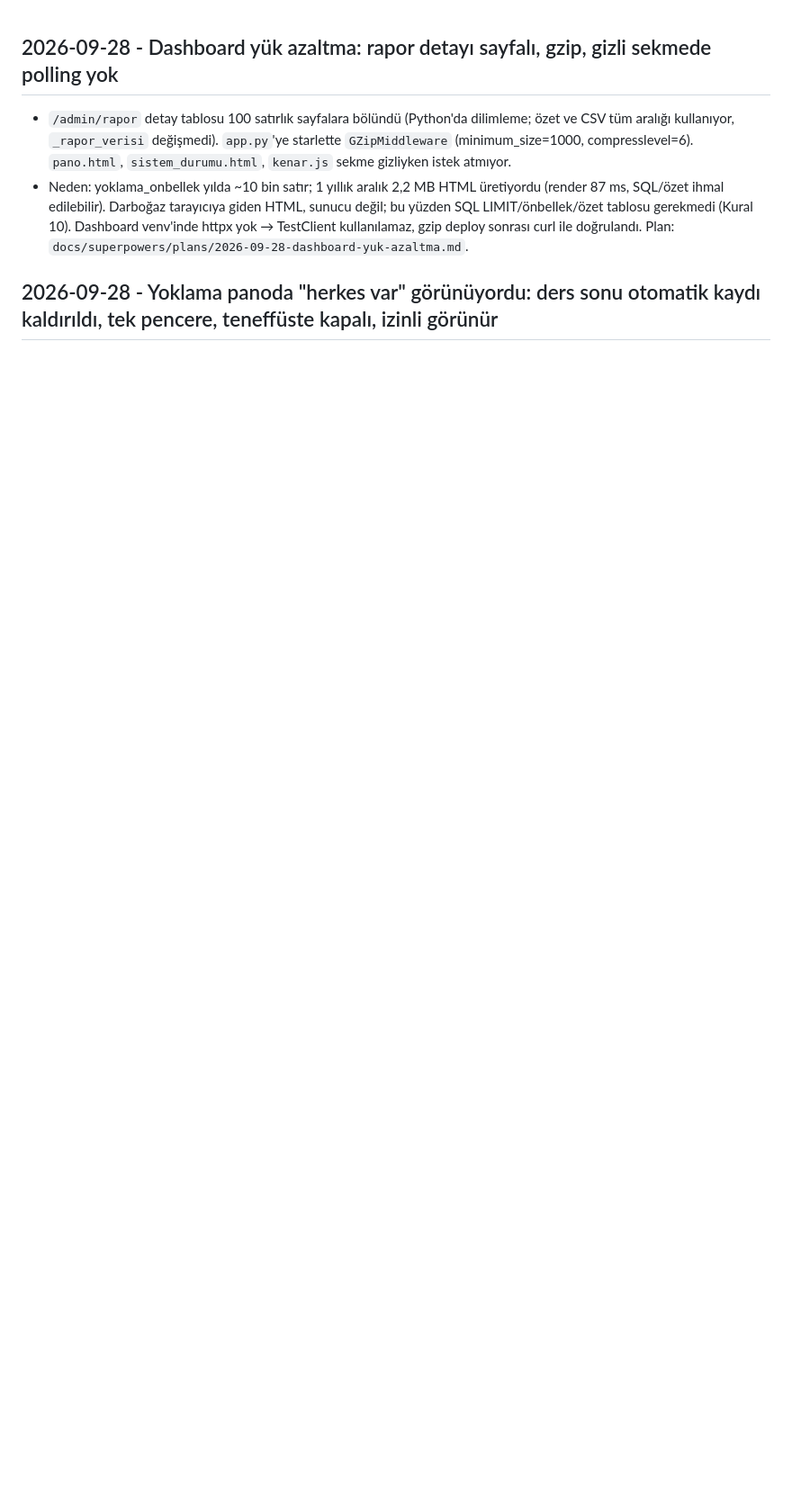
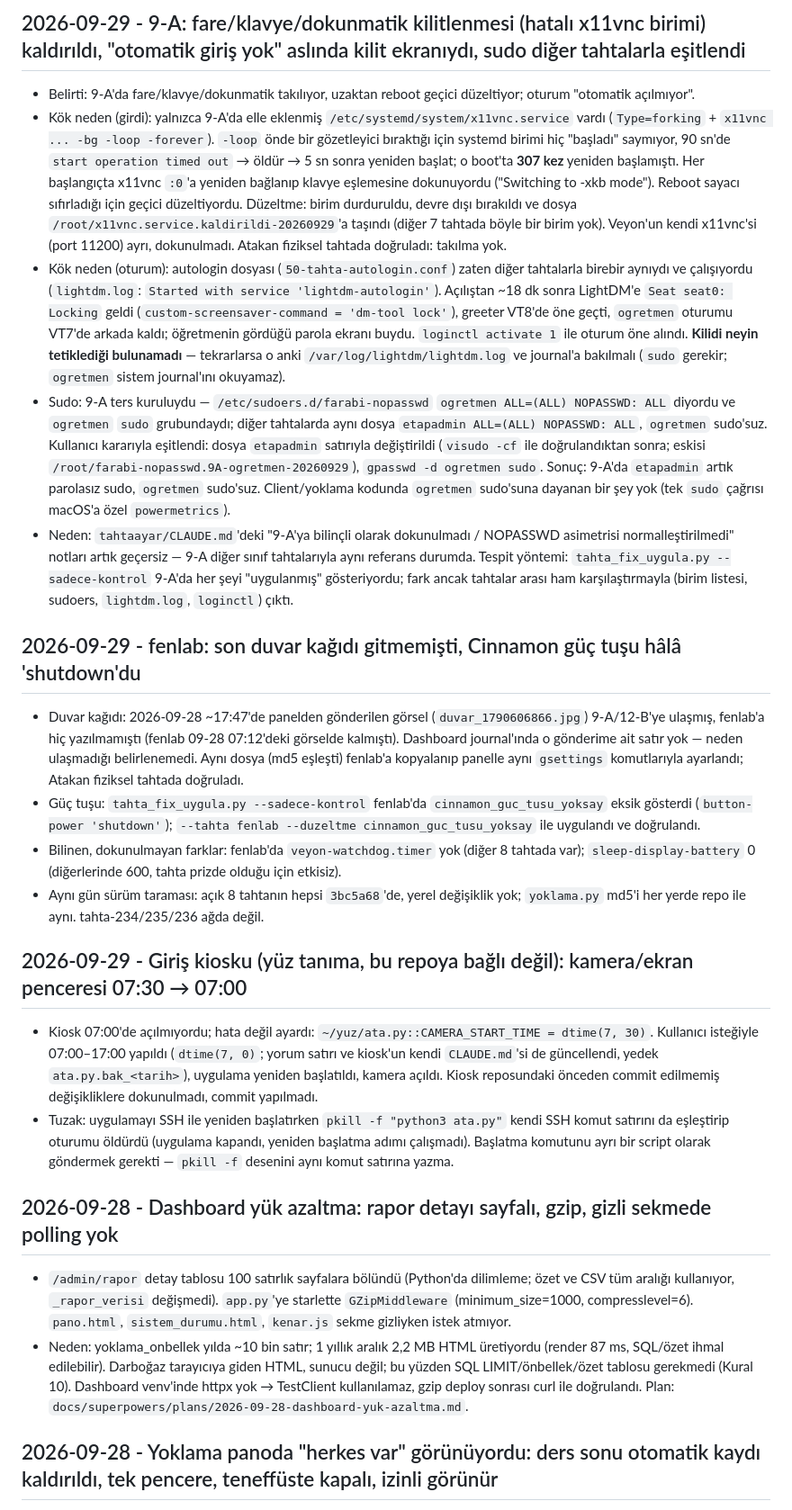
Before and after one commit to atakanunver/yenifarabi, a Markdown page: DECISIONS.md, the part around the change. Shown at 90% size. GitHub-like rendering; blank space fills up the shorter version.

Commit message:
docs: DECISIONS - 9-A x11vnc/kilit/sudo, fenlab duvar kagidi/guc tusu, kiosk 07:00 (2026-09-29)
Co-Authored-By: Claude Opus 5.5 <noreply@anthropic.com>

```diff
--- a/DECISIONS.md
+++ b/DECISIONS.md
@@ -1,3 +1,20 @@
+## 2026-09-29 - 9-A: fare/klavye/dokunmatik kilitlenmesi (hatalı x11vnc birimi) kaldırıldı, "otomatik giriş yok" aslında kilit ekranıydı, sudo diğer tahtalarla eşitlendi
+- Belirti: 9-A'da fare/klavye/dokunmatik takılıyor, uzaktan reboot geçici düzeltiyor; oturum "otomatik açılmıyor".
+- Kök neden (girdi): yalnızca 9-A'da elle eklenmiş `/etc/systemd/system/x11vnc.service` vardı (`Type=forking` + `x11vnc ... -bg -loop -forever`). `-loop` önde bir gözetleyici bıraktığı için systemd birimi hiç "başladı" saymıyor, 90 sn'de `start operation timed out` → öldür → 5 sn sonra yeniden başlat; o boot'ta **307 kez** yeniden başlamıştı. Her başlangıçta x11vnc `:0`'a yeniden bağlanıp klavye eşlemesine dokunuyordu ("Switching to -xkb mode"). Reboot sayacı sıfırladığı için geçici düzeltiyordu. Düzeltme: birim durduruldu, devre dışı bırakıldı ve dosya `/root/x11vnc.service.kaldirildi-20260929`'a taşındı (diğer 7 tahtada böyle bir birim yok). Veyon'un kendi x11vnc'si (port 11200) ayrı, dokunulmadı. Atakan fiziksel tahtada doğruladı: takılma yok.
+- Kök neden (oturum): autologin dosyası (`50-tahta-autologin.conf`) zaten diğer tahtalarla birebir aynıydı ve çalışıyordu (`lightdm.log`: `Started with service 'lightdm-autologin'`). Açılıştan ~18 dk sonra LightDM'e `Seat seat0: Locking` geldi (`custom-screensaver-command = 'dm-tool lock'`), greeter VT8'de öne geçti, `ogretmen` oturumu VT7'de arkada kaldı; öğretmenin gördüğü parola ekranı buydu. `loginctl activate 1` ile oturum öne alındı. **Kilidi neyin tetiklediği bulunamadı** — tekrarlarsa o anki `/var/log/lightdm/lightdm.log` ve journal'a bakılmalı (`sudo` gerekir; `ogretmen` sistem journal'ını okuyamaz).
+- Sudo: 9-A ters kuruluydu — `/etc/sudoers.d/farabi-nopasswd` `ogretmen ALL=(ALL) NOPASSWD: ALL` diyordu ve `ogretmen` `sudo` grubundaydı; diğer tahtalarda aynı dosya `etapadmin ALL=(ALL) NOPASSWD: ALL`, `ogretmen` sudo'suz. Kullanıcı kararıyla eşitlendi: dosya `etapadmin` satırıyla değiştirildi (`visudo -cf` ile doğrulandıktan sonra; eskisi `/root/farabi-nopasswd.9A-ogretmen-20260929`), `gpasswd -d ogretmen sudo`. Sonuç: 9-A'da `etapadmin` artık parolasız sudo, `ogretmen` sudo'suz. Client/yoklama kodunda `ogretmen` sudo'suna dayanan bir şey yok (tek `sudo` çağrısı macOS'a özel `powermetrics`).
+- Neden: `tahtaayar/CLAUDE.md`'deki "9-A'ya bilinçli olarak dokunulmadı / NOPASSWD asimetrisi normalleştirilmedi" notları artık geçersiz — 9-A diğer sınıf tahtalarıyla aynı referans durumda. Tespit yöntemi: `tahta_fix_uygula.py --sadece-kontrol` 9-A'da her şeyi "uygulanmış" gösteriyordu; fark ancak tahtalar arası ham karşılaştırmayla (birim listesi, sudoers, `lightdm.log`, `loginctl`) çıktı.
+
+## 2026-09-29 - fenlab: son duvar kağıdı gitmemişti, Cinnamon güç tuşu hâlâ 'shutdown'du
+- Duvar kağıdı: 2026-09-28 ~17:47'de panelden gönderilen görsel (`duvar_1790606866.jpg`) 9-A/12-B'ye ulaşmış, fenlab'a hiç yazılmamıştı (fenlab 09-28 07:12'deki görselde kalmıştı). Dashboard journal'ında o gönderime ait satır yok — neden ulaşmadığı belirlenemedi. Aynı dosya (md5 eşleşti) fenlab'a kopyalanıp panelle aynı `gsettings` komutlarıyla ayarlandı; Atakan fiziksel tahtada doğruladı.
+- Güç tuşu: `tahta_fix_uygula.py --sadece-kontrol` fenlab'da `cinnamon_guc_tusu_yoksay` eksik gösterdi (`button-power 'shutdown'`); `--tahta fenlab --duzeltme cinnamon_guc_tusu_yoksay` ile uygulandı ve doğrulandı.
+- Bilinen, dokunulmayan farklar: fenlab'da `veyon-watchdog.timer` yok (diğer 8 tahtada var); `sleep-display-battery` 0 (diğerlerinde 600, tahta prizde olduğu için etkisiz).
+- Aynı gün sürüm taraması: açık 8 tahtanın hepsi `3bc5a68`'de, yerel değişiklik yok; `yoklama.py` md5'i her yerde repo ile aynı. tahta-234/235/236 ağda değil.
+
+## 2026-09-29 - Giriş kiosku (yüz tanıma, bu repoya bağlı değil): kamera/ekran penceresi 07:30 → 07:00
+- Kiosk 07:00'de açılmıyordu; hata değil ayardı: `~/yuz/ata.py::CAMERA_START_TIME = dtime(7, 30)`. Kullanıcı isteğiyle 07:00–17:00 yapıldı (`dtime(7, 0)`; yorum satırı ve kiosk'un kendi `CLAUDE.md`'si de güncellendi, yedek `ata.py.bak_<tarih>`), uygulama yeniden başlatıldı, kamera açıldı. Kiosk reposundaki önceden commit edilmemiş değişikliklere dokunulmadı, commit yapılmadı.
+- Tuzak: uygulamayı SSH ile yeniden başlatırken `pkill -f "python3 ata.py"` kendi SSH komut satırını da eşleştirip oturumu öldürdü (uygulama kapandı, yeniden başlatma adımı çalışmadı). Başlatma komutunu ayrı bir script olarak göndermek gerekti — `pkill -f` desenini aynı komut satırına yazma.
+
 ## 2026-09-28 - Dashboard yük azaltma: rapor detayı sayfalı, gzip, gizli sekmede polling yok
 - `/admin/rapor` detay tablosu 100 satırlık sayfalara bölündü (Python'da dilimleme; özet ve CSV tüm aralığı kullanıyor, `_rapor_verisi` değişmedi). `app.py`'ye starlette `GZipMiddleware` (minimum_size=1000, compresslevel=6). `pano.html`, `sistem_durumu.html`, `kenar.js` sekme gizliyken istek atmıyor.
 - Neden: yoklama_onbellek yılda ~10 bin satır; 1 yıllık aralık 2,2 MB HTML üretiyordu (render 87 ms, SQL/özet ihmal edilebilir). Darboğaz tarayıcıya giden HTML, sunucu değil; bu yüzden SQL LIMIT/önbellek/özet tablosu gerekmedi (Kural 10). Dashboard venv'inde httpx yok → TestClient kullanılamaz, gzip deploy sonrası curl ile doğrulandı. Plan: `docs/superpowers/plans/2026-09-28-dashboard-yuk-azaltma.md`.
```
